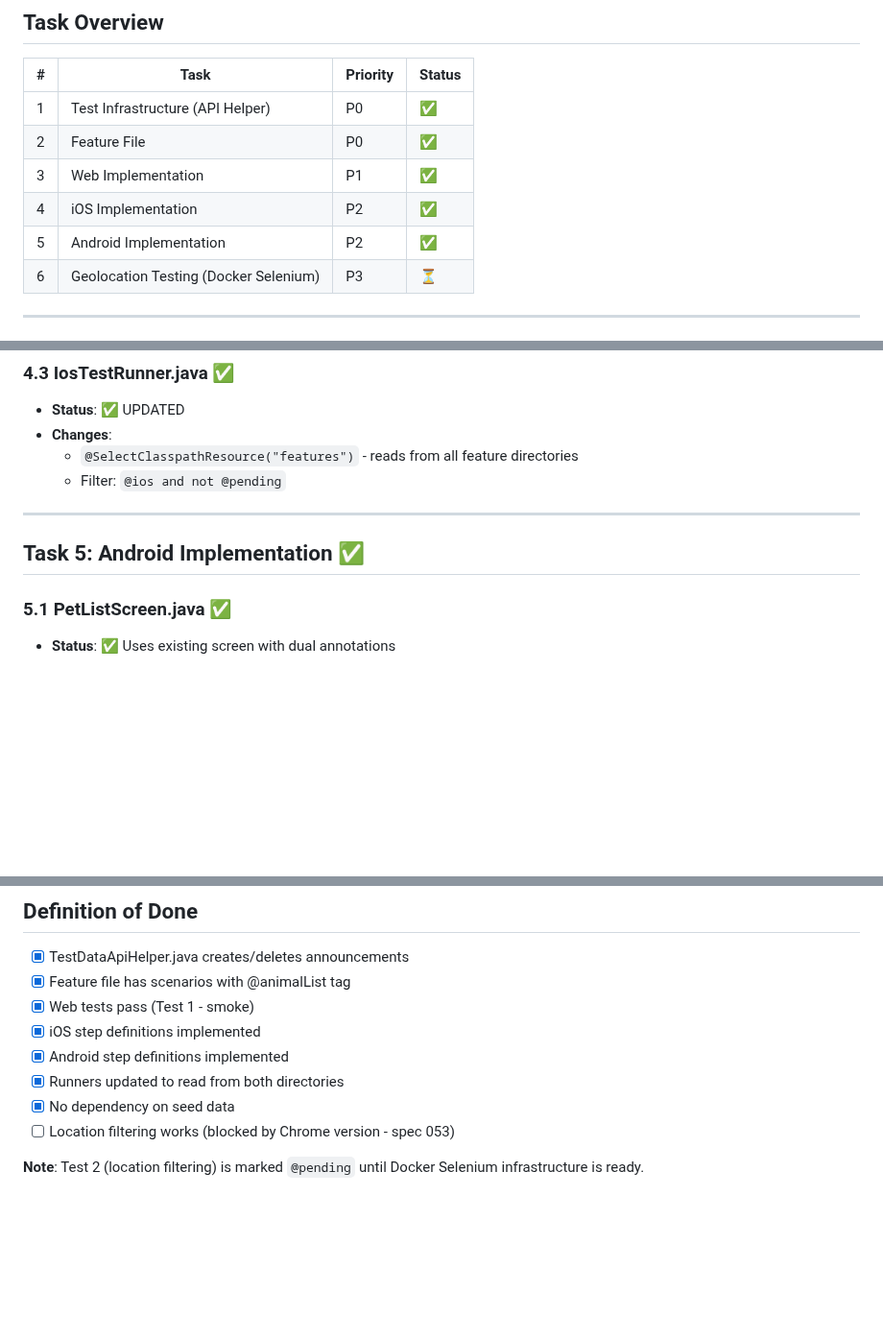
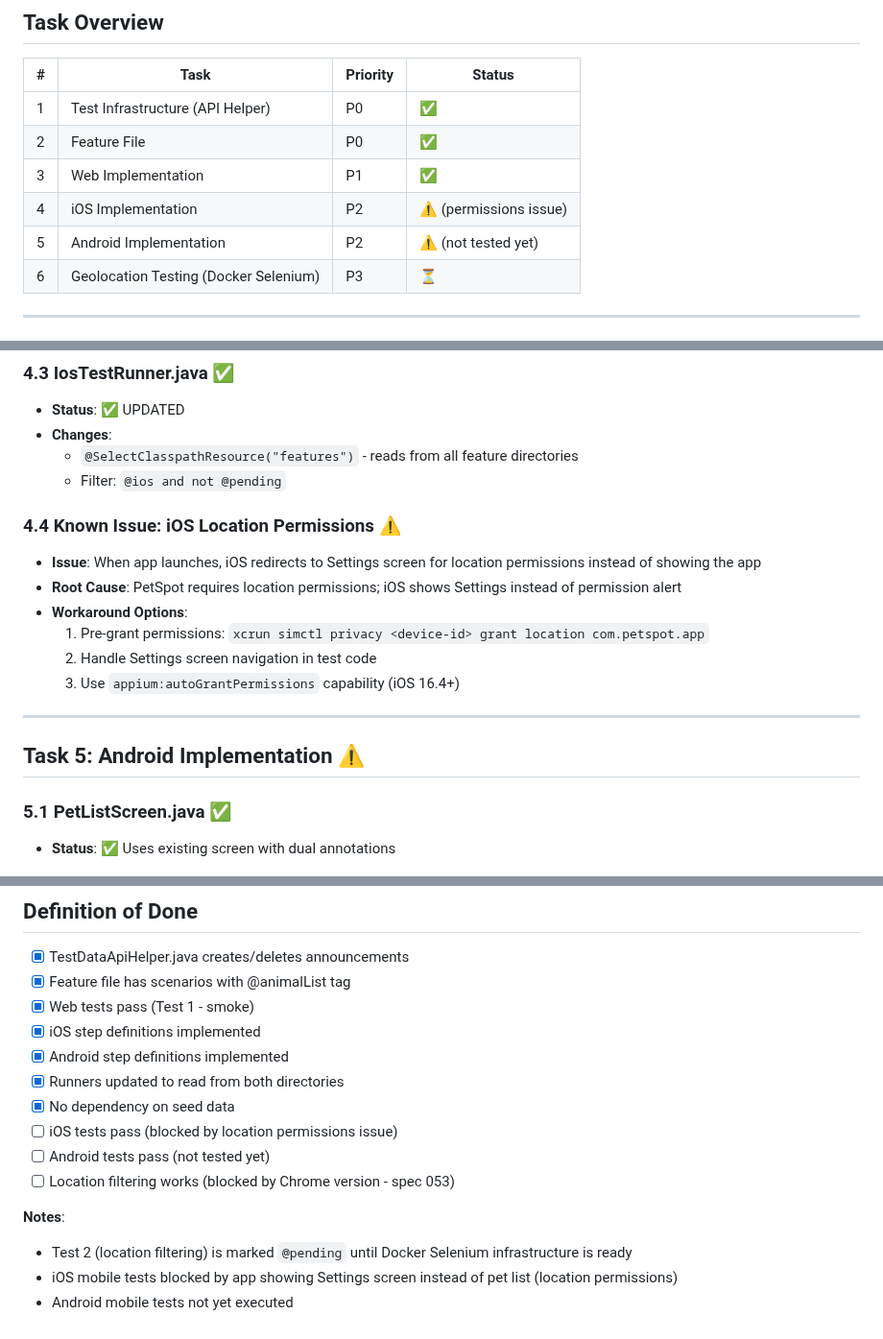
Before and after one commit to m1chalz/AI-First, a Markdown page: specs/050-e2e-animal-list/tasks.md, 3 parts joined by grey strips. Shown at 96% size. Drawn GitHub-style; blank space fills up the shorter version.

Commit message:
docs(spec-050): update tasks with iOS permissions issue status
- Mark iOS/Android implementation as ⚠️ (issues found)
- Document iOS location permissions problem (app shows Settings)
- Add workaround options for permissions
- Update Definition of Done with blocking issues

```diff
--- a/specs/050-e2e-animal-list/tasks.md
+++ b/specs/050-e2e-animal-list/tasks.md
@@ -12,8 +12,8 @@
 | 1 | Test Infrastructure (API Helper) | P0 | ✅ |
 | 2 | Feature File | P0 | ✅ |
 | 3 | Web Implementation | P1 | ✅ |
-| 4 | iOS Implementation | P2 | ✅ |
-| 5 | Android Implementation | P2 | ✅ |
+| 4 | iOS Implementation | P2 | ⚠️ (permissions issue) |
+| 5 | Android Implementation | P2 | ⚠️ (not tested yet) |
 | 6 | Geolocation Testing (Docker Selenium) | P3 | ⏳ |
 
 ---
@@ -130,9 +130,17 @@ Then I should see the "Report a Missing Animal" button
   - `@SelectClasspathResource("features")` - reads from all feature directories
   - Filter: `@ios and not @pending`
 
+### 4.4 Known Issue: iOS Location Permissions ⚠️
+- **Issue**: When app launches, iOS redirects to Settings screen for location permissions instead of showing the app
+- **Root Cause**: PetSpot requires location permissions; iOS shows Settings instead of permission alert
+- **Workaround Options**:
+  1. Pre-grant permissions: `xcrun simctl privacy <device-id> grant location com.petspot.app`
+  2. Handle Settings screen navigation in test code
+  3. Use `appium:autoGrantPermissions` capability (iOS 16.4+)
+
 ---
 
-## Task 5: Android Implementation ✅
+## Task 5: Android Implementation ⚠️
 
 ### 5.1 PetListScreen.java ✅
 - **Status**: ✅ Uses existing screen with dual annotations
@@ -190,6 +202,11 @@ mvn test -Dcucumber.filter.tags="@animalList and @smoke"
 - [x] Android step definitions implemented
 - [x] Runners updated to read from both directories
 - [x] No dependency on seed data
+- [ ] iOS tests pass (blocked by location permissions issue)
+- [ ] Android tests pass (not tested yet)
 - [ ] Location filtering works (blocked by Chrome version - spec 053)
 
-**Note**: Test 2 (location filtering) is marked `@pending` until Docker Selenium infrastructure is ready.
+**Notes**:
+- Test 2 (location filtering) is marked `@pending` until Docker Selenium infrastructure is ready
+- iOS mobile tests blocked by app showing Settings screen instead of pet list (location permissions)
+- Android mobile tests not yet executed
```
Also changed, not shown: other parts of specs/050-e2e-animal-list/tasks.md (+5 -1 lines).
